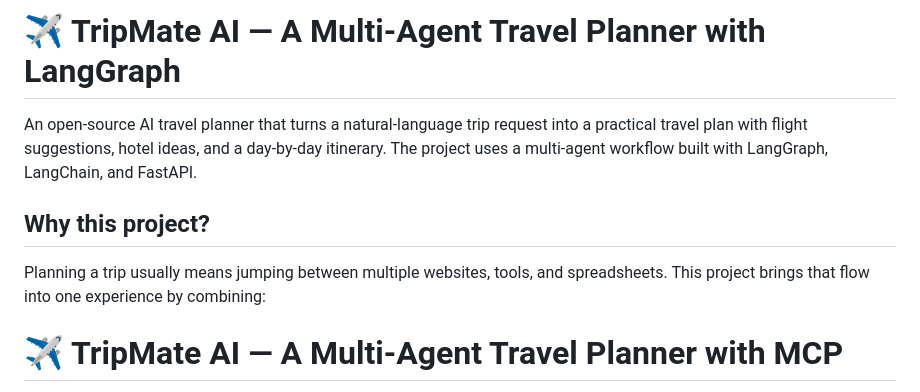
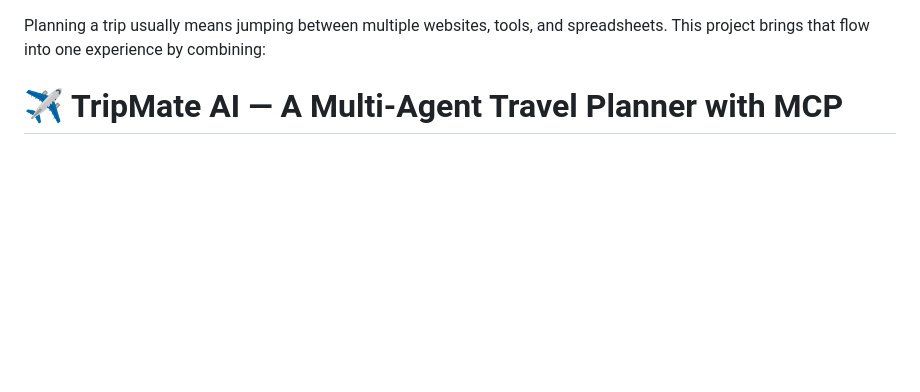
Before and after one commit to Him0602/TripMate-AI---A-Multi-Agent-Travel-Planner-using-Langgraph, a Markdown page: README.md, the part around the change. Rendered like a GitHub page; blank space fills up the shorter version.

```diff
--- a/README.md
+++ b/README.md
@@ -1,9 +1,3 @@
-# ✈️ TripMate AI — A Multi-Agent Travel Planner with LangGraph
-
-An open-source AI travel planner that turns a natural-language trip request into a practical travel plan with flight suggestions, hotel ideas, and a day-by-day itinerary. The project uses a multi-agent workflow built with LangGraph, LangChain, and FastAPI.
-
-## Why this project?
-
 Planning a trip usually means jumping between multiple websites, tools, and spreadsheets. This project brings that flow into one experience by combining:
 # ✈️ TripMate AI — A Multi-Agent Travel Planner with MCP
 
```
